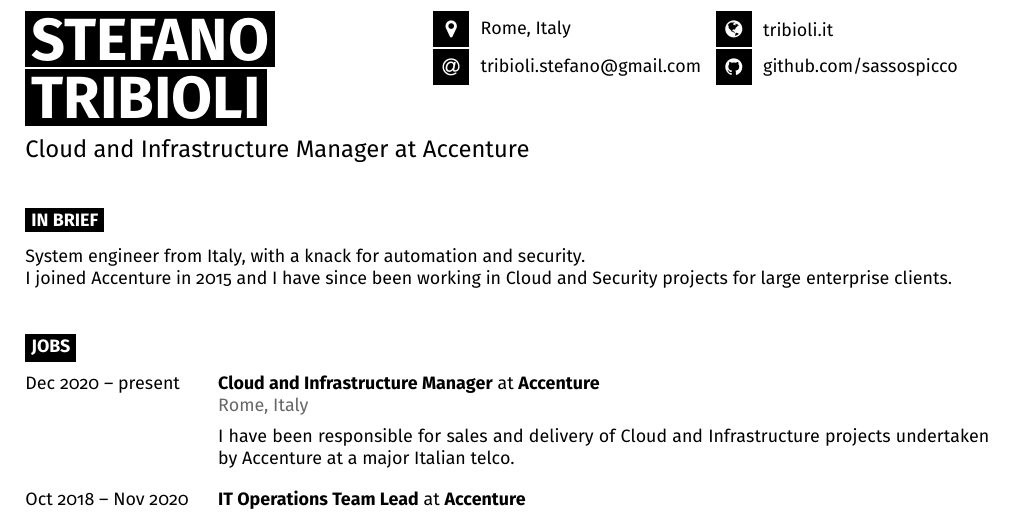
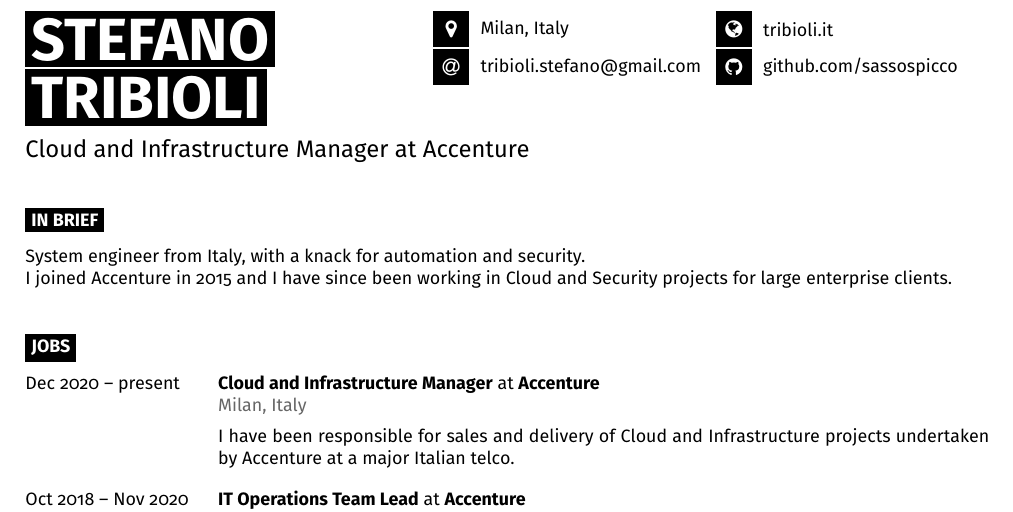
Before and after one commit to stribioli/cv, a LaTeX document (main.tex): part of page 1 of 2, cut so that both start at the same text. Compiled offline with pdfLaTeX.

Commit message:
feat: change location to Milan

```diff
--- a/main.tex
+++ b/main.tex
@@ -22,7 +22,7 @@
 \begin{minipage}[t]{0.29\textwidth}
 	\vspace{-\baselineskip}
 
-	\icon{MapMarker}{12}{Rome, Italy}\\
+	\icon{MapMarker}{12}{Milan, Italy}\\
 	\icon{At}{12}{tribioli.stefano@gmail.com}\\
 \end{minipage}
 \begin{minipage}[t]{0.29\textwidth}
@@ -54,7 +54,7 @@
 		{Dec 2020 -- present}
 		{Cloud and Infrastructure Manager}
 		{Accenture}
-		{Rome, Italy}
+		{Milan, Italy}
 		{
 			I have been responsible for sales and delivery of Cloud and Infrastructure projects undertaken by Accenture at a major Italian telco.
 		}
```
